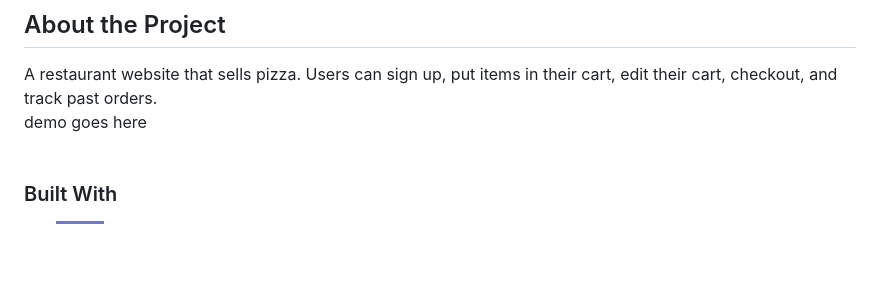
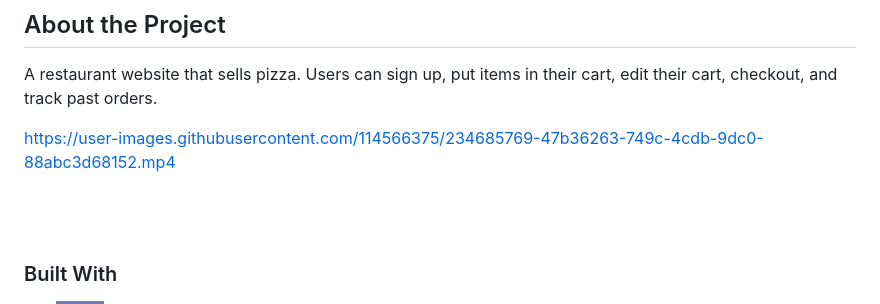
Before and after one commit to IryVk/Papa-s-Restaurant, a Markdown page: README.md, the part around the change printed below. GitHub-like rendering; badges without logos; blank space fills up the shorter version.

```diff
--- a/README.md
+++ b/README.md
@@ -73,8 +73,11 @@ The database connection is found in config directory. <br>
 ## About the Project
 A restaurant website that sells pizza.
 Users can sign up, put items in their cart, edit their cart, checkout, and track past orders.
-<br>
-demo goes here
+
+
+https://user-images.githubusercontent.com/114566375/234685769-47b36263-749c-4cdb-9dc0-88abc3d68152.mp4
+
+
 <br><br>
 ### Built With
 + <img src="https://img.shields.io/badge/PHP-777BB4?style=for-the-badge&logo=php&logoColor=white">
```
Also changed, not shown: other parts of README.md (+5 -5 lines).
